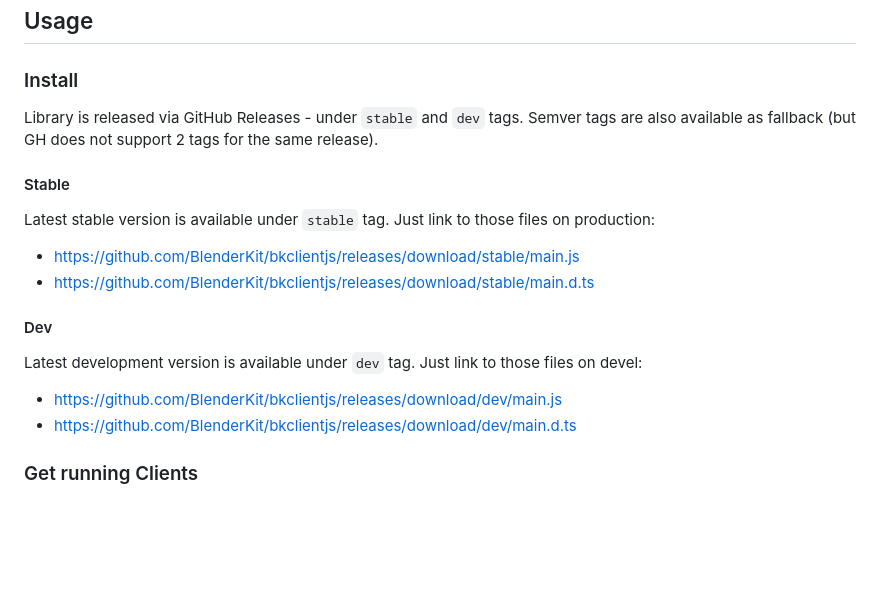
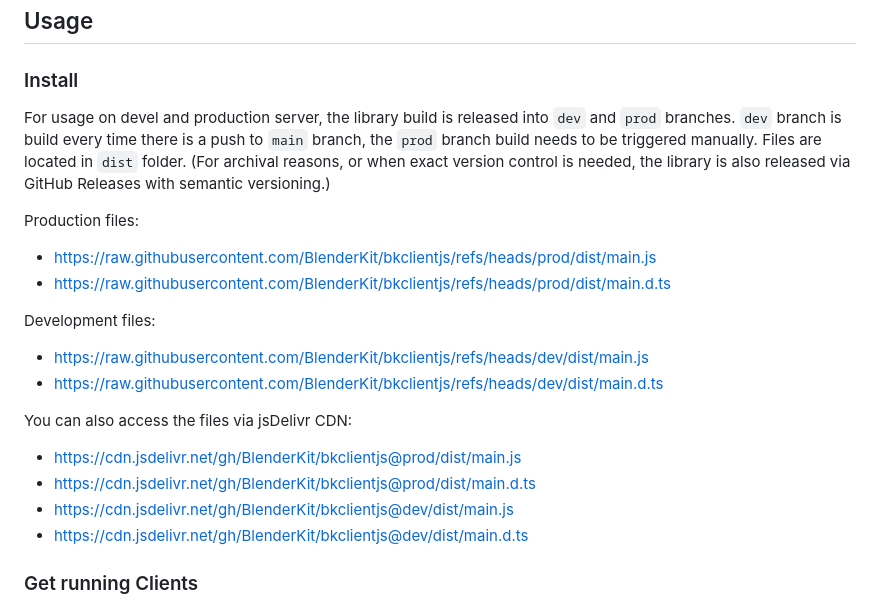
Before and after one commit to BlenderKit/bkclientjs, a Markdown page: README.md, the part around the change. Rendered like a GitHub page; blank space fills up the shorter version.

```diff
--- a/README.md
+++ b/README.md
@@ -6,20 +6,25 @@ Library allows to order in browser the asset downloads to the softwares connecte
 
 ### Install
 
-Library is released via GitHub Releases - under `stable` and `dev` tags.
-Semver tags are also available as fallback (but GH does not support 2 tags for the same release).
+For usage on devel and production server, the library build is released into `dev` and `prod` branches.
+`dev` branch is build every time there is a push to `main` branch, the `prod` branch build needs to be triggered manually.
+Files are located in `dist` folder.
+(For archival reasons, or when exact version control is needed, the library is also released via GitHub Releases with semantic versioning.)
 
-#### Stable
-Latest stable version is available under `stable` tag.
-Just link to those files on production:
-- https://github.com/BlenderKit/bkclientjs/releases/download/stable/main.js
-- https://github.com/BlenderKit/bkclientjs/releases/download/stable/main.d.ts
+Production files:
+- https://raw.githubusercontent.com/BlenderKit/bkclientjs/refs/heads/prod/dist/main.js
+- https://raw.githubusercontent.com/BlenderKit/bkclientjs/refs/heads/prod/dist/main.d.ts
 
-#### Dev
-Latest development version is available under `dev` tag.
-Just link to those files on devel:
-- https://github.com/BlenderKit/bkclientjs/releases/download/dev/main.js
-- https://github.com/BlenderKit/bkclientjs/releases/download/dev/main.d.ts
+Development files:
+- https://raw.githubusercontent.com/BlenderKit/bkclientjs/refs/heads/dev/dist/main.js
+- https://raw.githubusercontent.com/BlenderKit/bkclientjs/refs/heads/dev/dist/main.d.ts
+
+You can also access the files via jsDelivr CDN:
+- https://cdn.jsdelivr.net/gh/BlenderKit/bkclientjs@prod/dist/main.js
+- https://cdn.jsdelivr.net/gh/BlenderKit/bkclientjs@prod/dist/main.d.ts
+- https://cdn.jsdelivr.net/gh/BlenderKit/bkclientjs@dev/dist/main.js
+- https://cdn.jsdelivr.net/gh/BlenderKit/bkclientjs@dev/dist/main.d.ts
+
 
 ### Get running Clients
 With the library you can easily scan localhost for all currently running BlenderKit-Clients.
```
